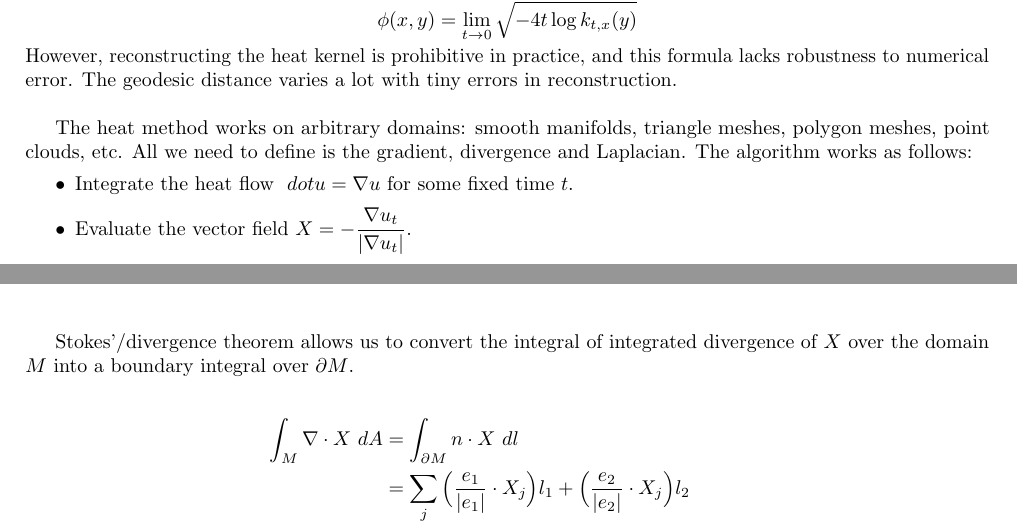
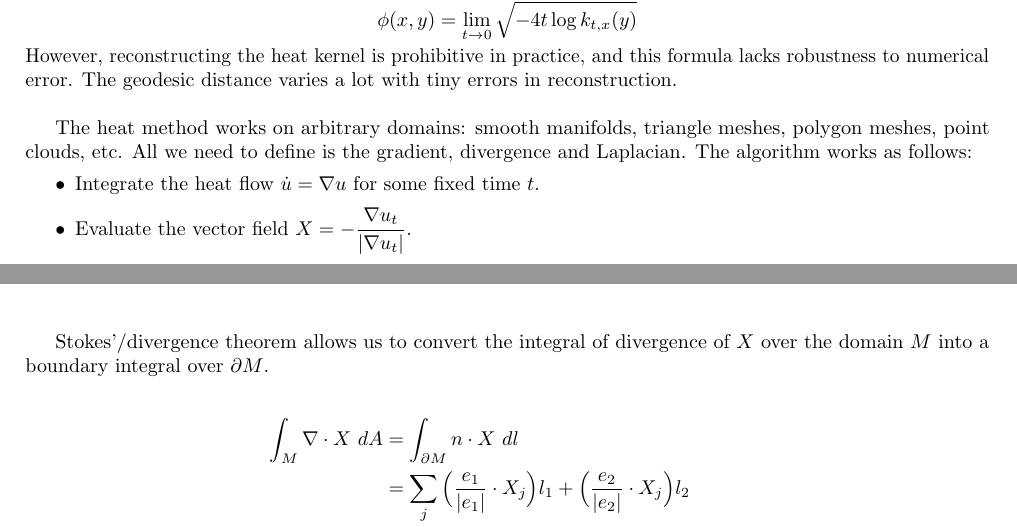
Before and after one commit to nirajvenkat/ddg-nv, a LaTeX problem sheet (ddg-exercises-written/assignment5/assign5.tex): two parts of pages 1 and 3 of 3, joined at a grey line, cut so that both start at the same text. Compiled offline with pdfLaTeX.

Commit message:
A5 written
Minor typos

```diff
--- a/ddg-exercises-written/assignment5/assign5.tex
+++ b/ddg-exercises-written/assignment5/assign5.tex
@@ -217,7 +217,7 @@ $\therefore \grad E(\phi) = 0$ if and only if $\lap \phi = \grad \cdot X$.
 \boxed{\text{Exercise} \quad 6}\\\\
 
 
-Stokes'/divergence theorem allows us to convert the integral of integrated divergence of $X$ over the domain $M$
+Stokes'/divergence theorem allows us to convert the integral of divergence of $X$ over the domain $M$
 into a boundary integral over $\partial M$.
 
 \begin{align*}
```
Also changed, not shown: ddg-exercises-written/assignment5/assign5.pdf, ddg-exercises-written/assignment5/assign5.tex (2 more changed lines).
